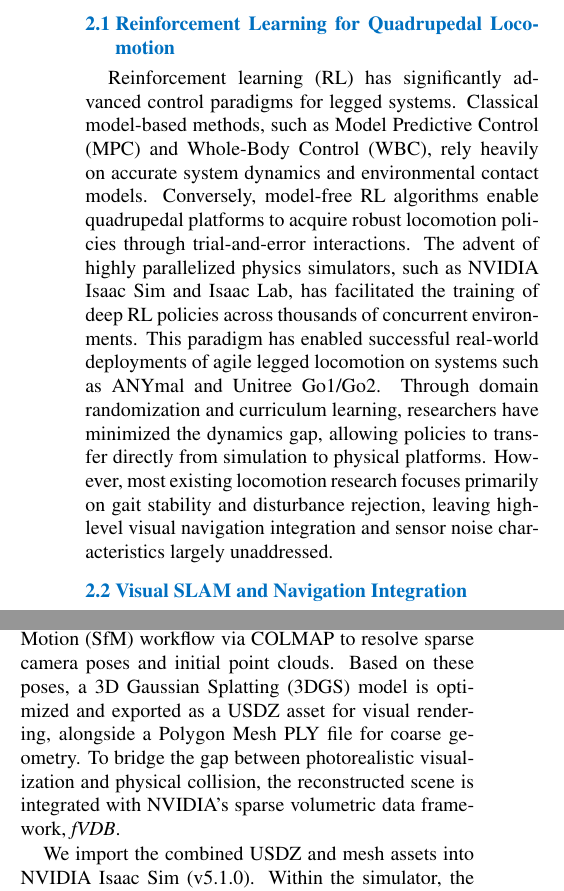
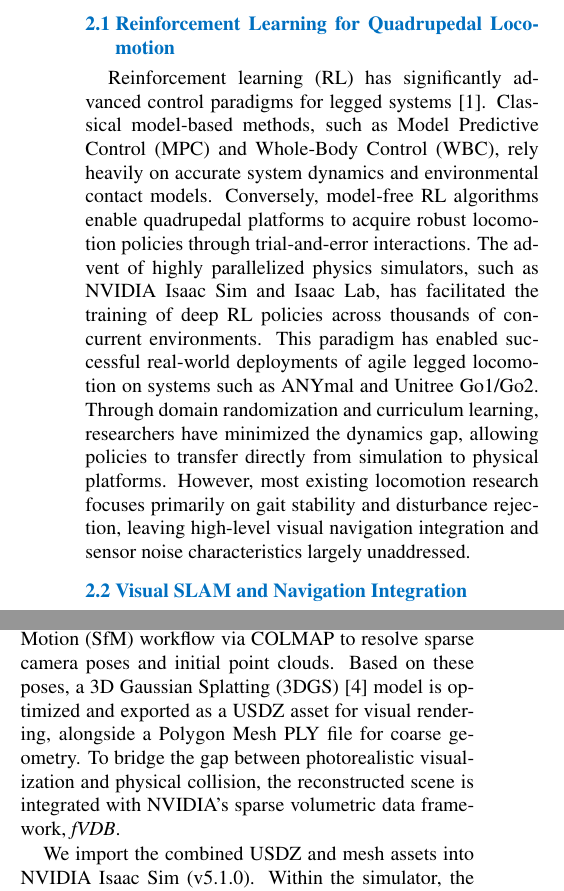
Before and after one commit to CGV-HGU/isaac-go2-ros2, a LaTeX document (ICCAS/main.tex): two parts of the columns of pages 2 and 3 of 5, joined at a grey line, cut so that both start at the same text. Compiled offline with pdfLaTeX.

Commit message:
Add in-text citations for ref1, ref2, ref3, and ref4

```diff
--- a/ICCAS/main.tex
+++ b/ICCAS/main.tex
@@ -53,6 +53,6 @@ The contributions of this work are summarized as follows:
 
 \section{Related Work}
 \subsection{Reinforcement Learning for Quadrupedal Locomotion}
-Reinforcement learning (RL) has significantly advanced control paradigms for legged systems. Classical model-based methods, such as Model Predictive Control (MPC) and Whole-Body Control (WBC), rely heavily on accurate system dynamics and environmental contact models. Conversely, model-free RL algorithms enable quadrupedal platforms to acquire robust locomotion policies through trial-and-error interactions. The advent of highly parallelized physics simulators, such as NVIDIA Isaac Sim and Isaac Lab, has facilitated the training of deep RL policies across thousands of concurrent environments. This paradigm has enabled successful real-world deployments of agile legged locomotion on systems such as ANYmal and Unitree Go1/Go2. Through domain randomization and curriculum learning, researchers have minimized the dynamics gap, allowing policies to transfer directly from simulation to physical platforms. However, most existing locomotion research focuses primarily on gait stability and disturbance rejection, leaving high-level visual navigation integration and sensor noise characteristics largely unaddressed.
+Reinforcement learning (RL) has significantly advanced control paradigms for legged systems \cite{ref1}. Classical model-based methods, such as Model Predictive Control (MPC) and Whole-Body Control (WBC), rely heavily on accurate system dynamics and environmental contact models. Conversely, model-free RL algorithms enable quadrupedal platforms to acquire robust locomotion policies through trial-and-error interactions. The advent of highly parallelized physics simulators, such as NVIDIA Isaac Sim and Isaac Lab, has facilitated the training of deep RL policies across thousands of concurrent environments. This paradigm has enabled successful real-world deployments of agile legged locomotion on systems such as ANYmal and Unitree Go1/Go2. Through domain randomization and curriculum learning, researchers have minimized the dynamics gap, allowing policies to transfer directly from simulation to physical platforms. However, most existing locomotion research focuses primarily on gait stability and disturbance rejection, leaving high-level visual navigation integration and sensor noise characteristics largely unaddressed.
 
 \subsection{Visual SLAM and Navigation Integration}
@@ -90,7 +90,7 @@ where:
 \subsection{3DGS Environment Construction \& Agent Deployment}
 To construct a high-fidelity virtual verification sandbox, we establish a structured neural reconstruction pipeline that converts physical environments into interactive simulation assets. First, we capture a sequence of high-resolution images of the third-floor corridor of Oseok Hall at Handong Global University. Unlike recent works that capture the environment with high-end smartphone cameras (e.g., iPhones/iPads) possessing aggressive post-processing color grading and autofocus adjustments, we capture all mapping images using the RGB sensor of the same Intel RealSense D435i camera used for online navigation.
 
-These images serve as the input to a Structure-from-Motion (SfM) workflow via COLMAP to resolve sparse camera poses and initial point clouds. Based on these poses, a 3D Gaussian Splatting (3DGS) model is optimized and exported as a USDZ asset for visual rendering, alongside a Polygon Mesh PLY file for coarse geometry. To bridge the gap between photorealistic visualization and physical collision, the reconstructed scene is integrated with NVIDIA's sparse volumetric data framework, \textit{fVDB}.
+These images serve as the input to a Structure-from-Motion (SfM) workflow via COLMAP to resolve sparse camera poses and initial point clouds. Based on these poses, a 3D Gaussian Splatting (3DGS) \cite{ref4} model is optimized and exported as a USDZ asset for visual rendering, alongside a Polygon Mesh PLY file for coarse geometry. To bridge the gap between photorealistic visualization and physical collision, the reconstructed scene is integrated with NVIDIA's sparse volumetric data framework, \textit{fVDB}.
 
 We import the combined USDZ and mesh assets into NVIDIA Isaac Sim (v5.1.0). Within the simulator, the NuRec engine utilizes the volumetric \textit{fVDB} representations to compute high-resolution collision boundaries and dynamic depth queries (\textit{GS Collision / Depth}). Finally, a ROS 2 bridge is established to connect the virtual environment to our external navigation stack; this bridge publishes virtual RGB-D camera sensor streams, visualizes the robot state in RViz, and routes the local planner's velocity commands back to the simulated agent. Because we use the exact same physical D435i sensor for both mapping and navigation, the 3DGS-rendered virtual camera naturally replicates the physical sensor's native lens distortion, white balance, dynamic range, and noise profiles. This eliminates any perceptual domain shift between the virtual validation environment and real-world deployment. The pre-trained DRL locomotion policy is then deployed directly on the Go2 model inside the reconstructed environment without further tuning. Despite the intricate geometric features and narrow corridor boundaries, the policy maintains robust gait characteristics, validating the effectiveness of the domain-randomized training regimen.
 
```
Also changed, not shown: ICCAS/main.pdf, ICCAS/main.tex (6 more changed lines).
